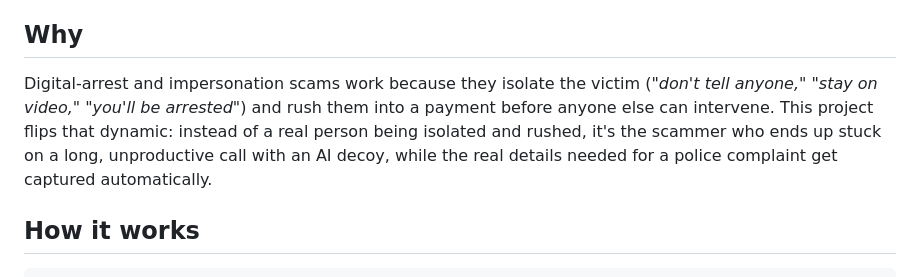
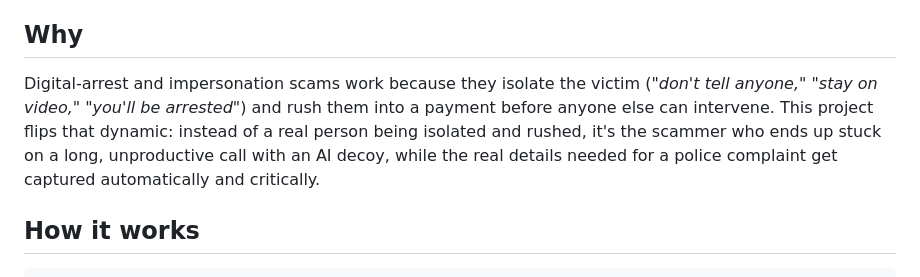
Before and after one commit to arnavdrolia1-lgtm/sk-sk, a Markdown page: README.md, the part around the change. Rendered like a GitHub page.

```diff
--- a/README.md
+++ b/README.md
@@ -4,7 +4,8 @@ A live guardian for India's phone scams — fake "digital arrest," bogus CBI/pol
 
 ## Why
 
-Digital-arrest and impersonation scams work because they isolate the victim (*"don't tell anyone," "stay on video," "you'll be arrested"*) and rush them into a payment before anyone else can intervene. This project flips that dynamic: instead of a real person being isolated and rushed, it's the scammer who ends up stuck on a long, unproductive call with an AI decoy, while the real details needed for a police complaint get captured automatically.
+Digital-arrest and impersonation scams work because they isolate the victim (*"don't tell anyone," "stay on video," "you'll be arrested"*) and rush them into a payment before anyone else can intervene. This project flips that dynamic: instead of a real person being isolated and rushed, it's the scammer who ends up stuck on a long, unproductive call with an AI decoy, while the real details needed for a police complaint get captured automatically and critically.
+
 
 ## How it works
 
```
